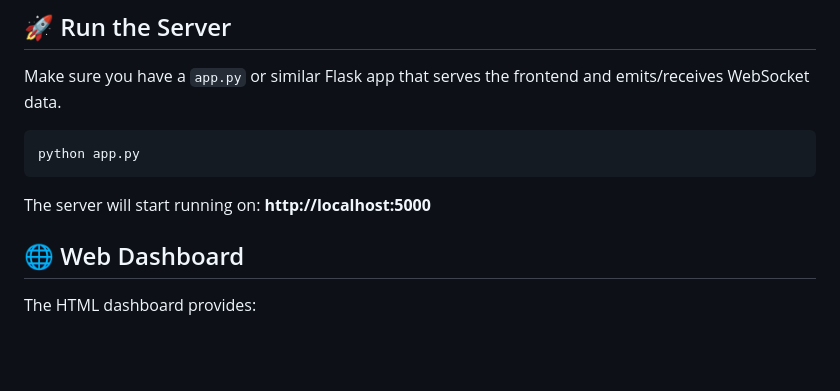
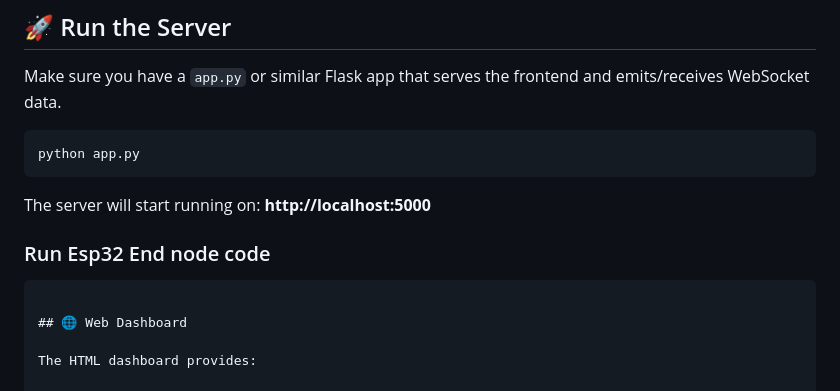
Before and after one commit to Vinuhegde887/IOT-Network-Monitoring-, a Markdown page: README.md, the part around the change. Drawn GitHub-style; blank space fills up the shorter version.

````diff
--- a/README.md
+++ b/README.md
@@ -32,6 +32,9 @@ python app.py
 ```
 
 The server will start running on: **http://localhost:5000**
+
+### Run Esp32 End node code
+```
 
 ## 🌐 Web Dashboard
 
````
